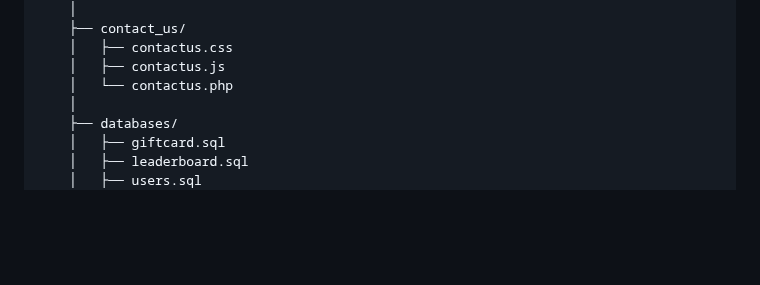
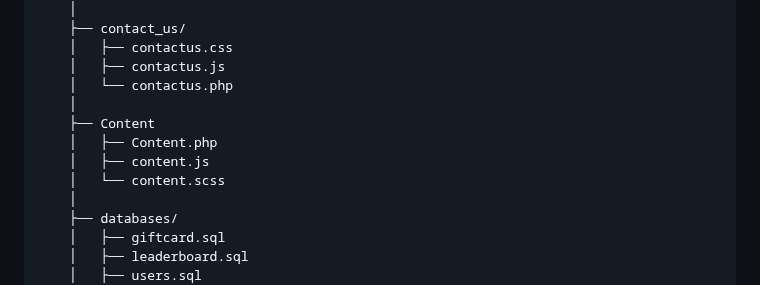
Before and after one commit to VTom21/Fragstore-Webshop, a Markdown page: README.md, the part around the change. GitHub-like rendering; blank space fills up the shorter version.

```diff
--- a/README.md
+++ b/README.md
@@ -249,6 +249,11 @@ Fragstore-Webshop/
     │   ├── contactus.css
     │   ├── contactus.js
     │   └── contactus.php
+    │
+    ├── Content
+    │   ├── Content.php
+    │   ├── content.js
+    │   └── content.scss
     │
     ├── databases/
     │   ├── giftcard.sql
```
